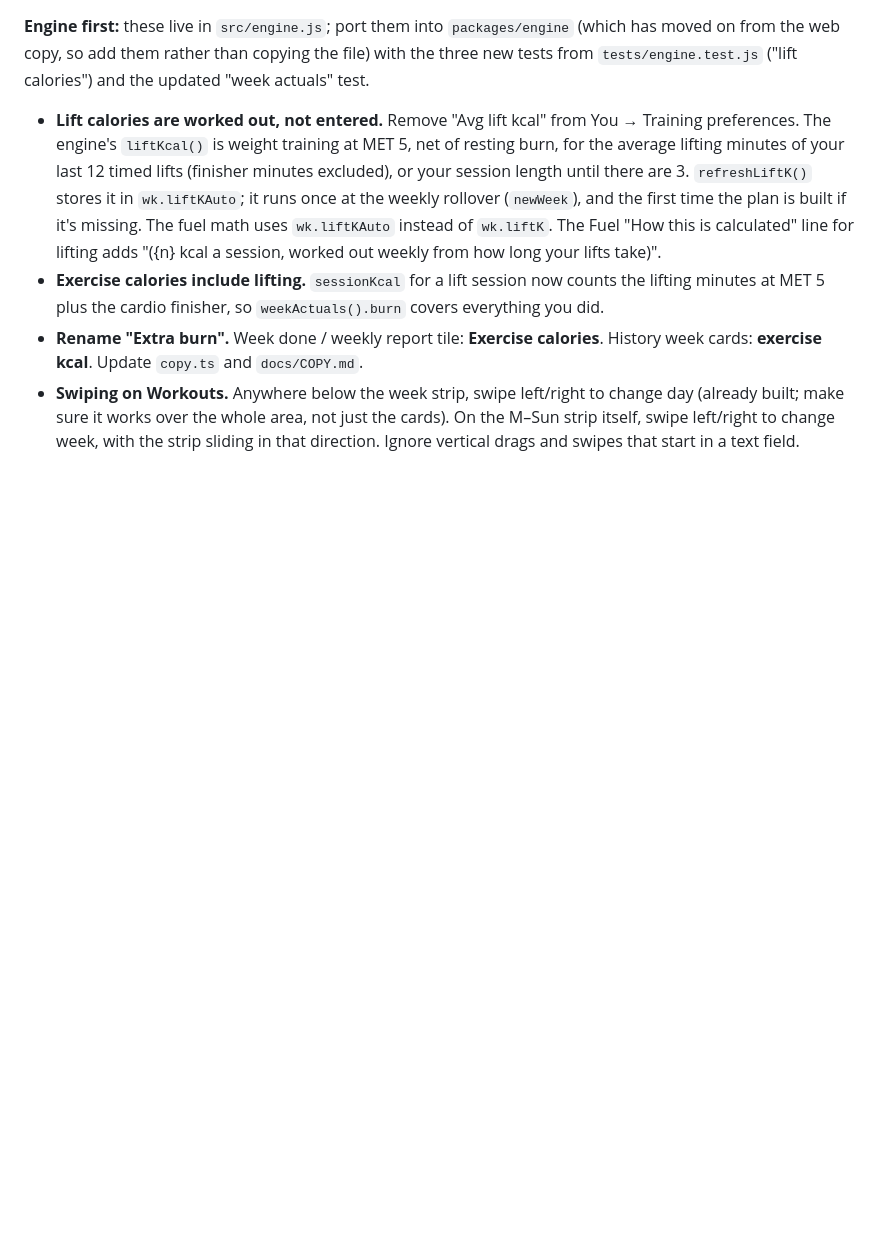
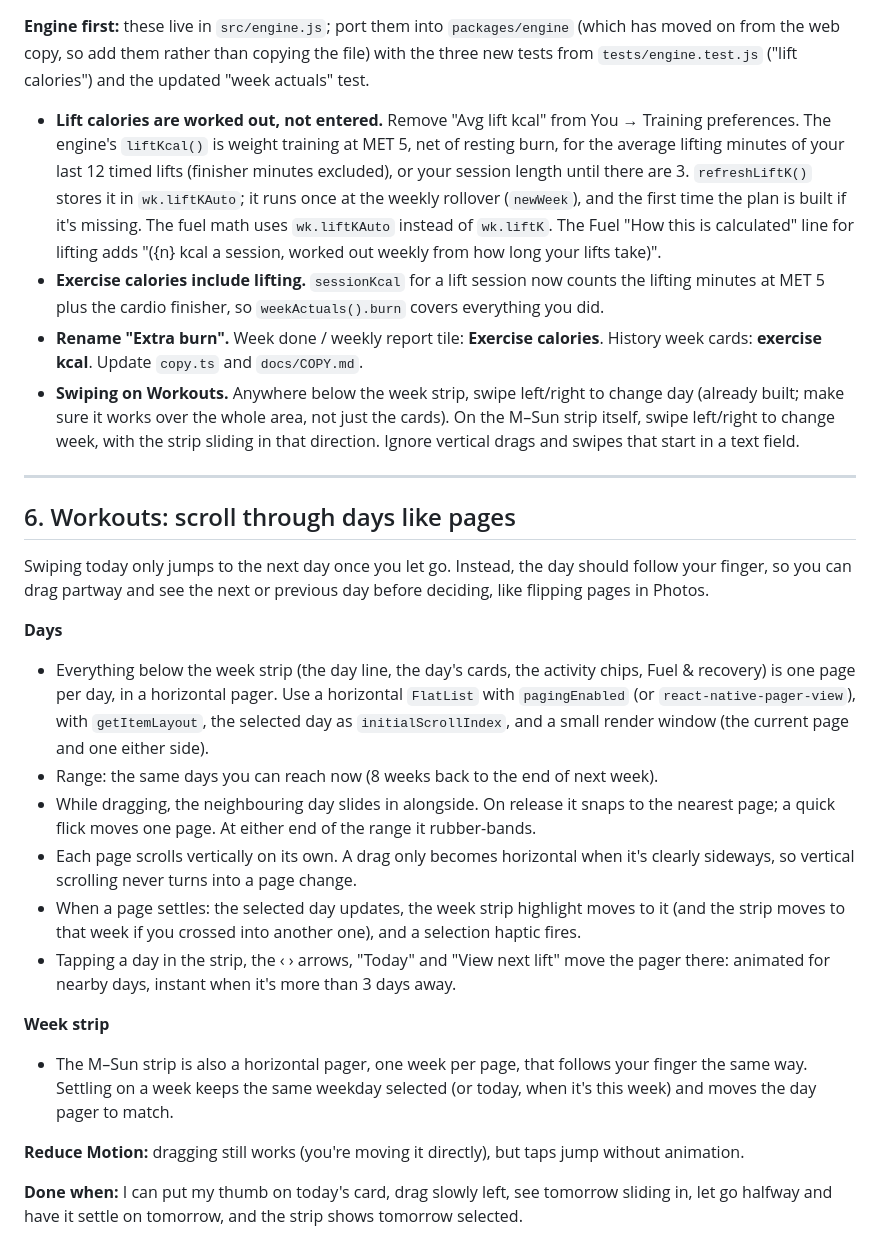
Before and after one commit to edemers20/liftboard, a Markdown page: docs/HANDOFF-nov-13-features.md, the part around the change. GitHub-like rendering; blank space fills up the shorter version.

Commit message:
Handoff: Workouts days as a horizontal pager that follows your finger
Co-Authored-By: Claude Opus 5.5 <noreply@anthropic.com>
Claude-Session: https://claude.ai/code/session_01Ps8VGSXnXJqHgSVjoa5z59

```diff
--- a/docs/HANDOFF-nov-13-features.md
+++ b/docs/HANDOFF-nov-13-features.md
@@ -88,3 +88,24 @@ A second way to run the workout screen: one exercise and one set at a time. Buil
 - **Exercise calories include lifting.** `sessionKcal` for a lift session now counts the lifting minutes at MET 5 plus the cardio finisher, so `weekActuals().burn` covers everything you did.
 - **Rename "Extra burn".** Week done / weekly report tile: **Exercise calories**. History week cards: **exercise kcal**. Update `copy.ts` and `docs/COPY.md`.
 - **Swiping on Workouts.** Anywhere below the week strip, swipe left/right to change day (already built; make sure it works over the whole area, not just the cards). On the M–Sun strip itself, swipe left/right to change week, with the strip sliding in that direction. Ignore vertical drags and swipes that start in a text field.
+
+---
+
+## 6. Workouts: scroll through days like pages
+
+Swiping today only jumps to the next day once you let go. Instead, the day should follow your finger, so you can drag partway and see the next or previous day before deciding, like flipping pages in Photos.
+
+**Days**
+- Everything below the week strip (the day line, the day's cards, the activity chips, Fuel & recovery) is one page per day, in a horizontal pager. Use a horizontal `FlatList` with `pagingEnabled` (or `react-native-pager-view`), with `getItemLayout`, the selected day as `initialScrollIndex`, and a small render window (the current page and one either side).
+- Range: the same days you can reach now (8 weeks back to the end of next week).
+- While dragging, the neighbouring day slides in alongside. On release it snaps to the nearest page; a quick flick moves one page. At either end of the range it rubber-bands.
+- Each page scrolls vertically on its own. A drag only becomes horizontal when it's clearly sideways, so vertical scrolling never turns into a page change.
+- When a page settles: the selected day updates, the week strip highlight moves to it (and the strip moves to that week if you crossed into another one), and a selection haptic fires.
+- Tapping a day in the strip, the ‹ › arrows, "Today" and "View next lift" move the pager there: animated for nearby days, instant when it's more than 3 days away.
+
+**Week strip**
+- The M–Sun strip is also a horizontal pager, one week per page, that follows your finger the same way. Settling on a week keeps the same weekday selected (or today, when it's this week) and moves the day pager to match.
+
+**Reduce Motion:** dragging still works (you're moving it directly), but taps jump without animation.
+
+**Done when:** I can put my thumb on today's card, drag slowly left, see tomorrow sliding in, let go halfway and have it settle on tomorrow, and the strip shows tomorrow selected.
```
